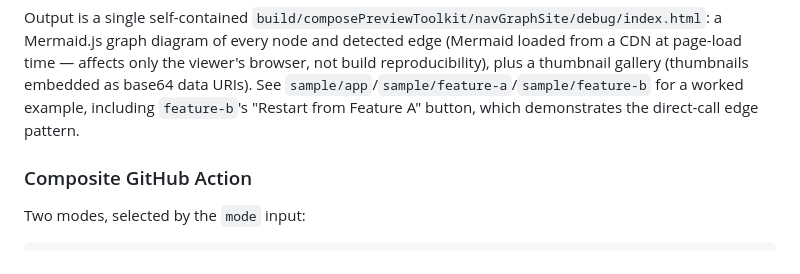
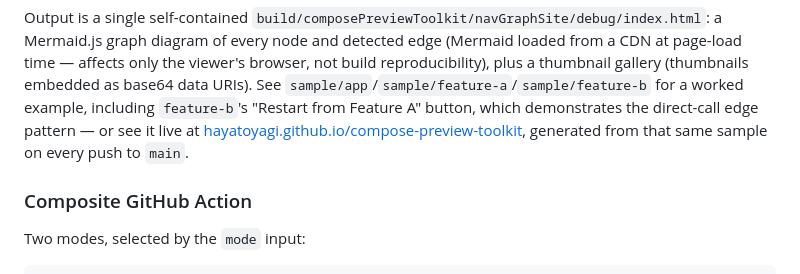
Before and after one commit to HayatoYagi/compose-preview-toolkit, a Markdown page: README.md, the part around the change. Drawn GitHub-style.

Commit message:
docs: link the live nav-graph site from README (#30)

```diff
--- a/README.md
+++ b/README.md
@@ -217,7 +217,9 @@ Mermaid.js graph diagram of every node and detected edge (Mermaid loaded from a
 time — affects only the viewer's browser, not build reproducibility), plus a thumbnail gallery
 (thumbnails embedded as base64 data URIs). See `sample/app`/`sample/feature-a`/`sample/feature-b`
 for a worked example, including `feature-b`'s "Restart from Feature A" button, which demonstrates
-the direct-call edge pattern.
+the direct-call edge pattern — or see it live at
+[hayatoyagi.github.io/compose-preview-toolkit](https://hayatoyagi.github.io/compose-preview-toolkit/),
+generated from that same sample on every push to `main`.
 
 ### Composite GitHub Action
 
```
